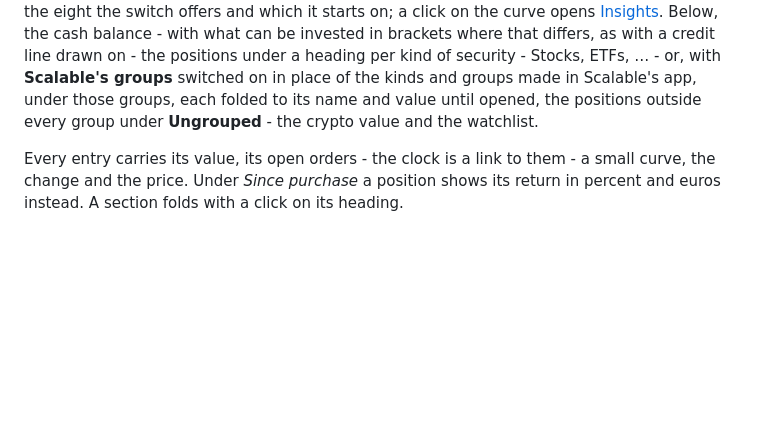
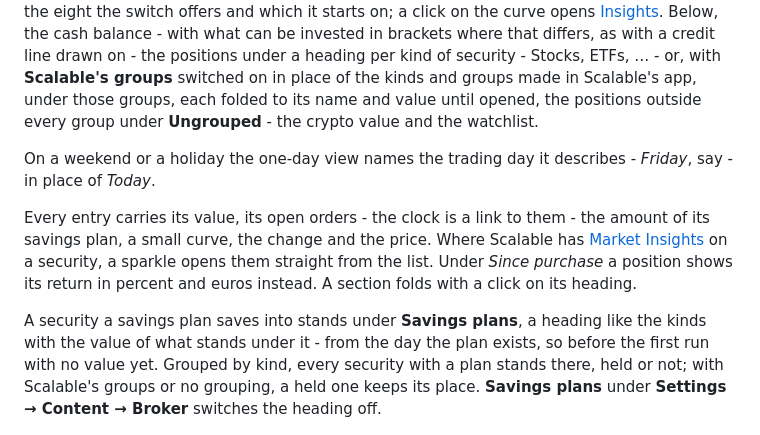
Before and after one commit to somansch/scalable, a Markdown page: README.md, the part around one of its changes. GitHub-like rendering; blank space fills up the shorter version.

```diff
--- a/README.md
+++ b/README.md
@@ -229,7 +229,11 @@ Beside the title stand the time of the last update and a small symbol that reads
 
 The total value with its change over the chosen period - **1D, 1W, 1M, 3M, 6M, YTD, 1Y, Since purchase** - in euros and, in brackets after the period's name, in percent - and the portfolio's curve beside it; **Opens with** under **Settings → Content → Broker** says which of the eight the switch offers and which it starts on; a click on the curve opens [Insights](#insights). Below, the cash balance - with what can be invested in brackets where that differs, as with a credit line drawn on - the positions under a heading per kind of security - Stocks, ETFs, … - or, with **Scalable's groups** switched on in place of the kinds and groups made in Scalable's app, under those groups, each folded to its name and value until opened, the positions outside every group under **Ungrouped** - the crypto value and the watchlist.
 
-Every entry carries its value, its open orders - the clock is a link to them - a small curve, the change and the price. Under *Since purchase* a position shows its return in percent and euros instead. A section folds with a click on its heading.
+On a weekend or a holiday the one-day view names the trading day it describes - *Friday*, say - in place of *Today*.
+
+Every entry carries its value, its open orders - the clock is a link to them - the amount of its savings plan, a small curve, the change and the price. Where Scalable has [Market Insights](#a-securitys-page) on a security, a sparkle opens them straight from the list. Under *Since purchase* a position shows its return in percent and euros instead. A section folds with a click on its heading.
+
+A security a savings plan saves into stands under **Savings plans**, a heading like the kinds with the value of what stands under it - from the day the plan exists, so before the first run with no value yet. Grouped by kind, every security with a plan stands there, held or not; with Scalable's groups or no grouping, a held one keeps its place. **Savings plans** under **Settings → Content → Broker** switches the heading off.
 
 <img src="https://raw.githubusercontent.com/somansch/scalable/main/docs/scalable-card-watchlist.png" alt="The lower part of the overview: the crypto value, and the watchlist with a curve, the change and the price per entry" width="60%">
 
```
Also changed, not shown: other parts of README.md (+15 -9 lines), CHANGELOG.md (+18 -0 lines), docs/scalable-card-market-insights.png (added), docs/scalable-card-saving-plans.png (added), docs/scalable-card-transactions-filters.png (added), 5 other files.
